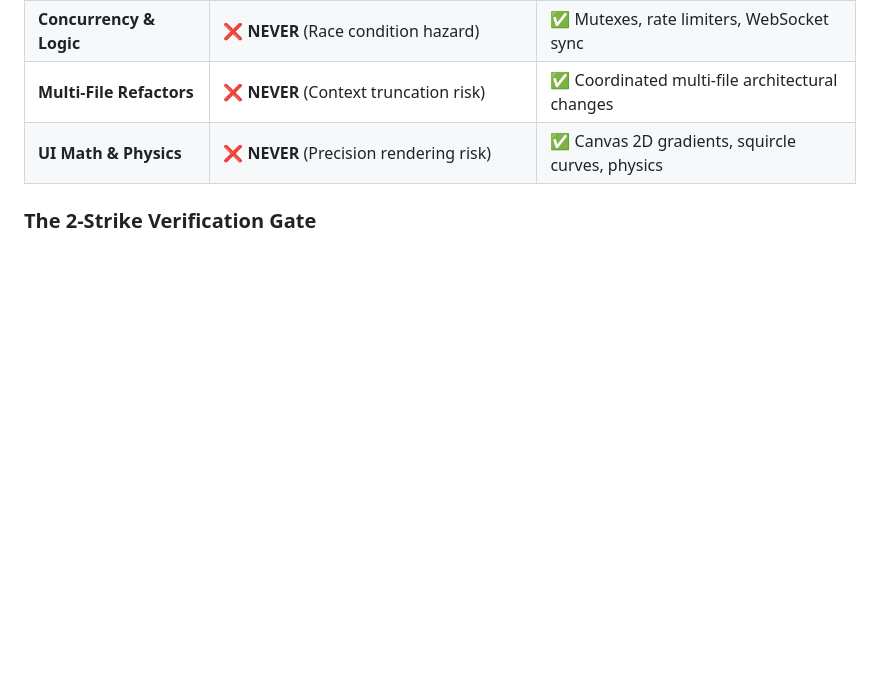
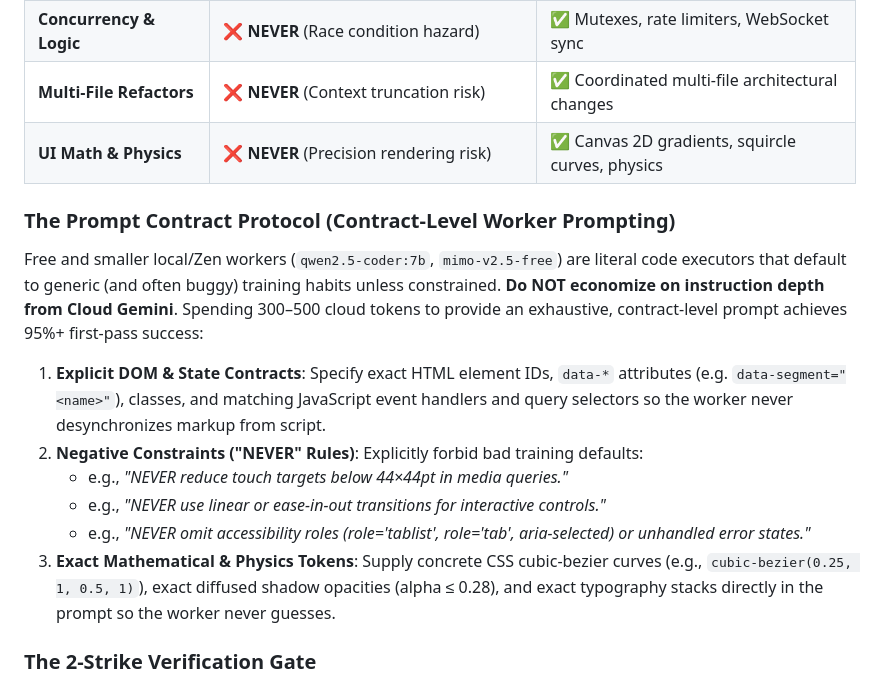
Before and after one commit to ljskr1/antigravity-custom-harness-setup, a Markdown page: GEMINI.md, the part around the change. GitHub-like rendering; blank space fills up the shorter version.

Commit message:
feat(zen-team): add Prompt Contract Protocol for contract-level worker prompting

```diff
--- a/GEMINI.md
+++ b/GEMINI.md
@@ -29,6 +29,15 @@ You have access to an active local Zen Router proxy running on `http://localhost
 | **Concurrency & Logic** | ❌ **NEVER** (Race condition hazard) | ✅ Mutexes, rate limiters, WebSocket sync |
 | **Multi-File Refactors** | ❌ **NEVER** (Context truncation risk) | ✅ Coordinated multi-file architectural changes |
 | **UI Math & Physics** | ❌ **NEVER** (Precision rendering risk) | ✅ Canvas 2D gradients, squircle curves, physics |
+
+### The Prompt Contract Protocol (Contract-Level Worker Prompting)
+Free and smaller local/Zen workers (`qwen2.5-coder:7b`, `mimo-v2.5-free`) are literal code executors that default to generic (and often buggy) training habits unless constrained. **Do NOT economize on instruction depth from Cloud Gemini**. Spending 300–500 cloud tokens to provide an exhaustive, contract-level prompt achieves 95%+ first-pass success:
+1. **Explicit DOM & State Contracts**: Specify exact HTML element IDs, `data-*` attributes (e.g. `data-segment="<name>"`), classes, and matching JavaScript event handlers and query selectors so the worker never desynchronizes markup from script.
+2. **Negative Constraints ("NEVER" Rules)**: Explicitly forbid bad training defaults:
+   - e.g., *"NEVER reduce touch targets below 44×44pt in media queries."*
+   - e.g., *"NEVER use linear or ease-in-out transitions for interactive controls."*
+   - e.g., *"NEVER omit accessibility roles (role='tablist', role='tab', aria-selected) or unhandled error states."*
+3. **Exact Mathematical & Physics Tokens**: Supply concrete CSS cubic-bezier curves (e.g., `cubic-bezier(0.25, 1, 0.5, 1)`), exact diffused shadow opacities (alpha ≤ 0.28), and exact typography stacks directly in the prompt so the worker never guesses.
 
 ### The 2-Strike Verification Gate
 - Every file generated by Zen must be verified with deterministic tooling (`bun`, `tsc`, `py_compile`, or unit tests).
```
Also changed, not shown: AGENTS.md (+10 -0 lines), skills/zen-team/SKILL.md (+10 -0 lines).
